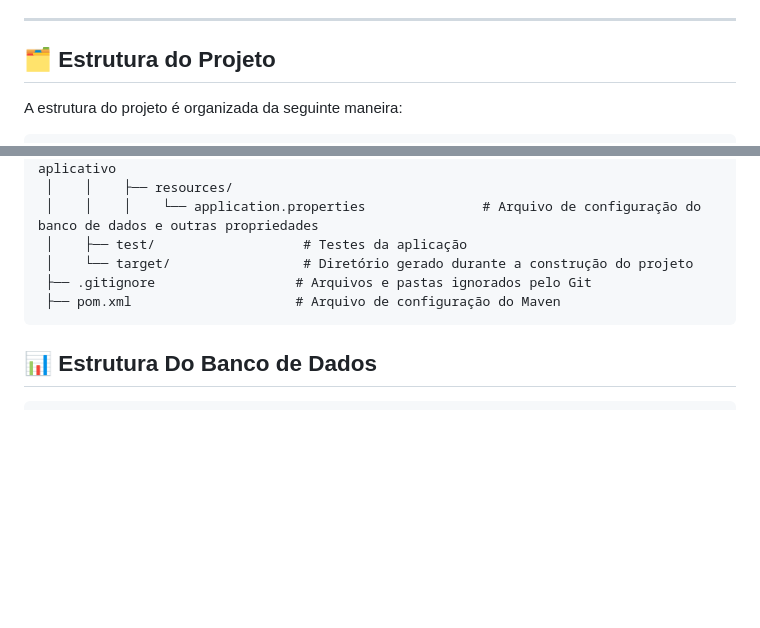
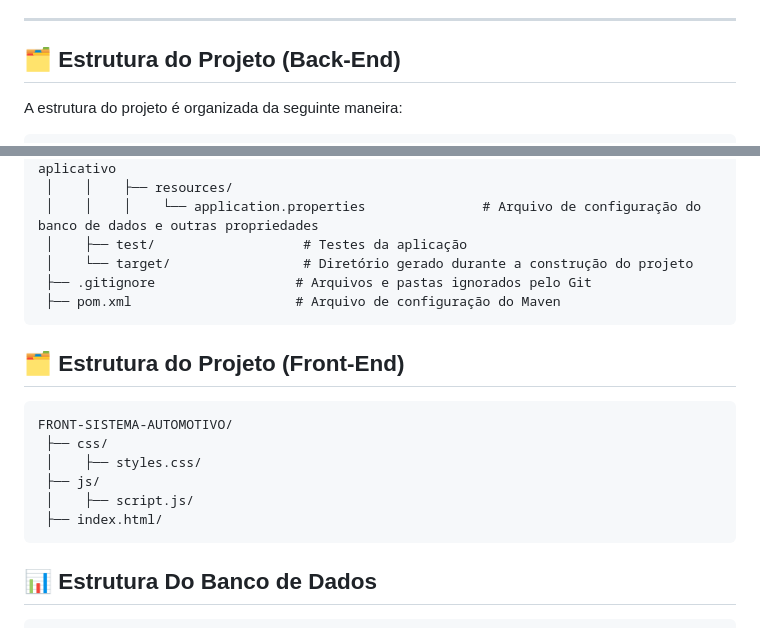
Before and after one commit to PamelaXisto/Automocao_Veicular_-CRUD, a Markdown page: README.md, 2 parts joined by grey strips. Rendered like a GitHub page; blank space fills up the shorter version.

````diff
--- a/README.md
+++ b/README.md
@@ -33,7 +33,7 @@ Este projeto foi desenvolvido como parte de um **estudo de caso** na **faculdade
 
 ---
 
-## 🗂️ Estrutura do Projeto
+## 🗂️ Estrutura do Projeto (Back-End)
 
 A estrutura do projeto é organizada da seguinte maneira:
 
@@ -64,6 +64,17 @@ Sistema-Automotivo/
  ├── pom.xml                     # Arquivo de configuração do Maven
 ```
 
+## 🗂️ Estrutura do Projeto (Front-End)
+
+```plaintext
+FRONT-SISTEMA-AUTOMOTIVO/
+ ├── css/
+ │    ├── styles.css/
+ ├── js/
+ │    ├── script.js/
+ ├── index.html/
+```
+
 ## 📊 Estrutura Do Banco de Dados
 ```bash
 CREATE TABLE tbl_veiculos (
````
